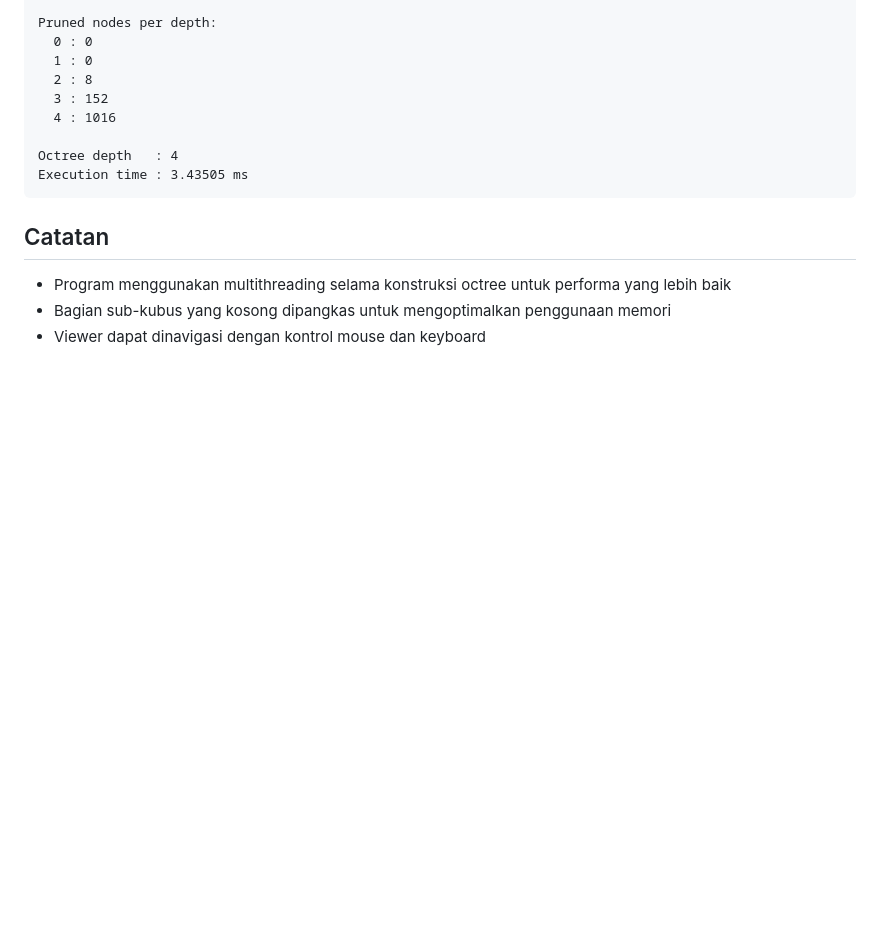
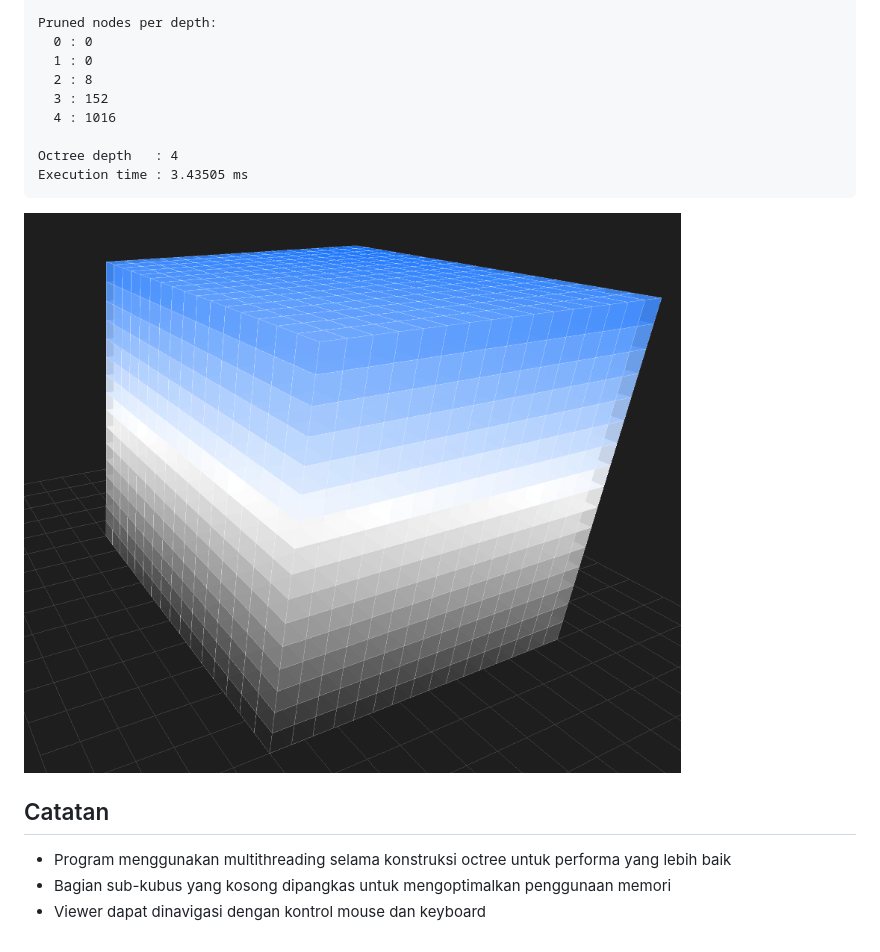
Before and after one commit to ethj0r/Tucil2_13524026_13524104, a Markdown page: README.md, the part around the change. Drawn GitHub-style; blank space fills up the shorter version.

Commit message:
docs: add picture in readme

````diff
--- a/README.md
+++ b/README.md
@@ -161,7 +161,7 @@ Pruned nodes per depth:
 Octree depth   : 4
 Execution time : 3.43505 ms
 ```
-
+![Cube Model](doc/cube.png)
 
 ## Catatan
 
````
